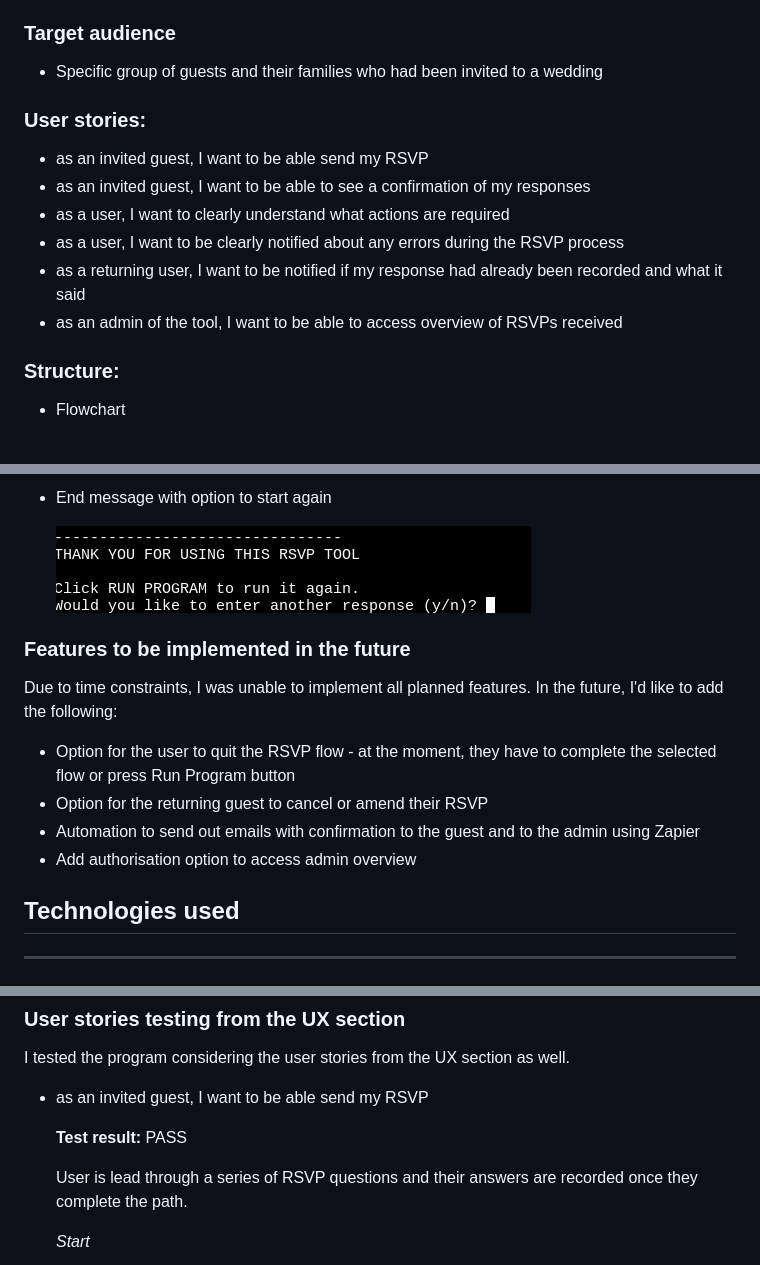
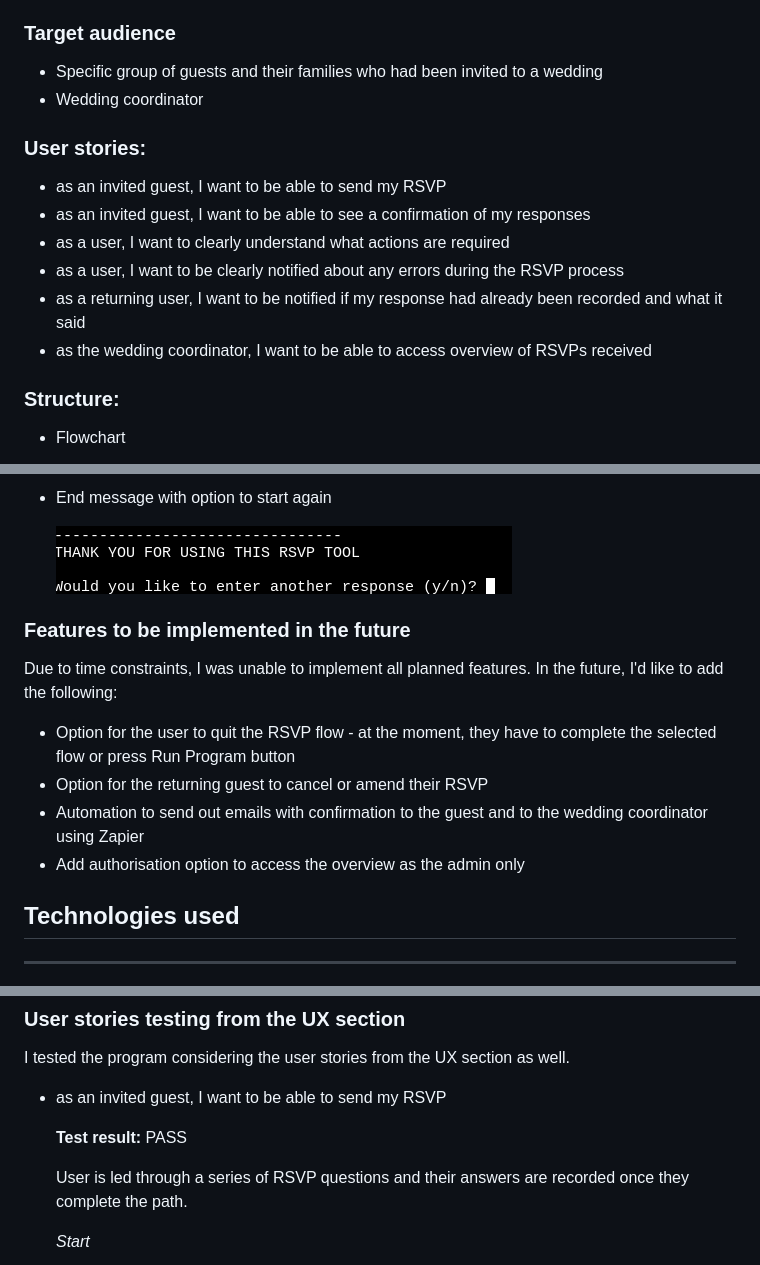
Before and after one commit to renatabiniek/winter-wedding, a Markdown page: README.md, 3 parts joined by grey strips. Drawn GitHub-style; pictures changed too: docs/end.png.

Commit message:
Tidy up README content

```diff
--- a/README.md
+++ b/README.md
@@ -58,15 +58,16 @@ The data can then be used for further planning linked to the event.
 ### Target audience
 
 * Specific group of guests and their families who had been invited to a wedding
+* Wedding coordinator
 
 ### User stories:
 
-* as an invited guest, I want to be able send my RSVP
+* as an invited guest, I want to be able to send my RSVP
 * as an invited guest, I want to be able to see a confirmation of my responses
 * as a user, I want to clearly understand what actions are required
 * as a user, I want to be clearly notified about any errors during the RSVP process
 * as a returning user, I want to be notified if my response had already been recorded and what it said
-* as an admin of the tool, I want to be able to access overview of RSVPs received
+* as the wedding coordinator, I want to be able to access overview of RSVPs received
 
 ### Structure:
 
@@ -134,8 +135,8 @@ Due to time constraints, I was unable to implement all planned features. In the
 
 * Option for the user to quit the RSVP flow - at the moment, they have to complete the selected flow or press Run Program button
 * Option for the returning guest to cancel or amend their RSVP
-* Automation to send out emails with confirmation to the guest and to the admin using Zapier
-* Add authorisation option to access admin overview
+* Automation to send out emails with confirmation to the guest and to the wedding coordinator using Zapier
+* Add authorisation option to access the overview as the admin only
 
 ## Technologies used
 ---
@@ -238,11 +239,11 @@ Any issues found, were addressed at that stage and double checked before moving
 
 I tested the program considering the user stories from the UX section as well.
 
-* as an invited guest, I want to be able send my RSVP
+* as an invited guest, I want to be able to send my RSVP
 
   **Test result:**  PASS
 
-  User is lead through a series of RSVP questions and their answers are recorded once they complete the path.
+  User is led through a series of RSVP questions and their answers are recorded once they complete the path.
 
   *Start*
 
```
Also changed, not shown: other parts of README.md (+7 -5 lines).
